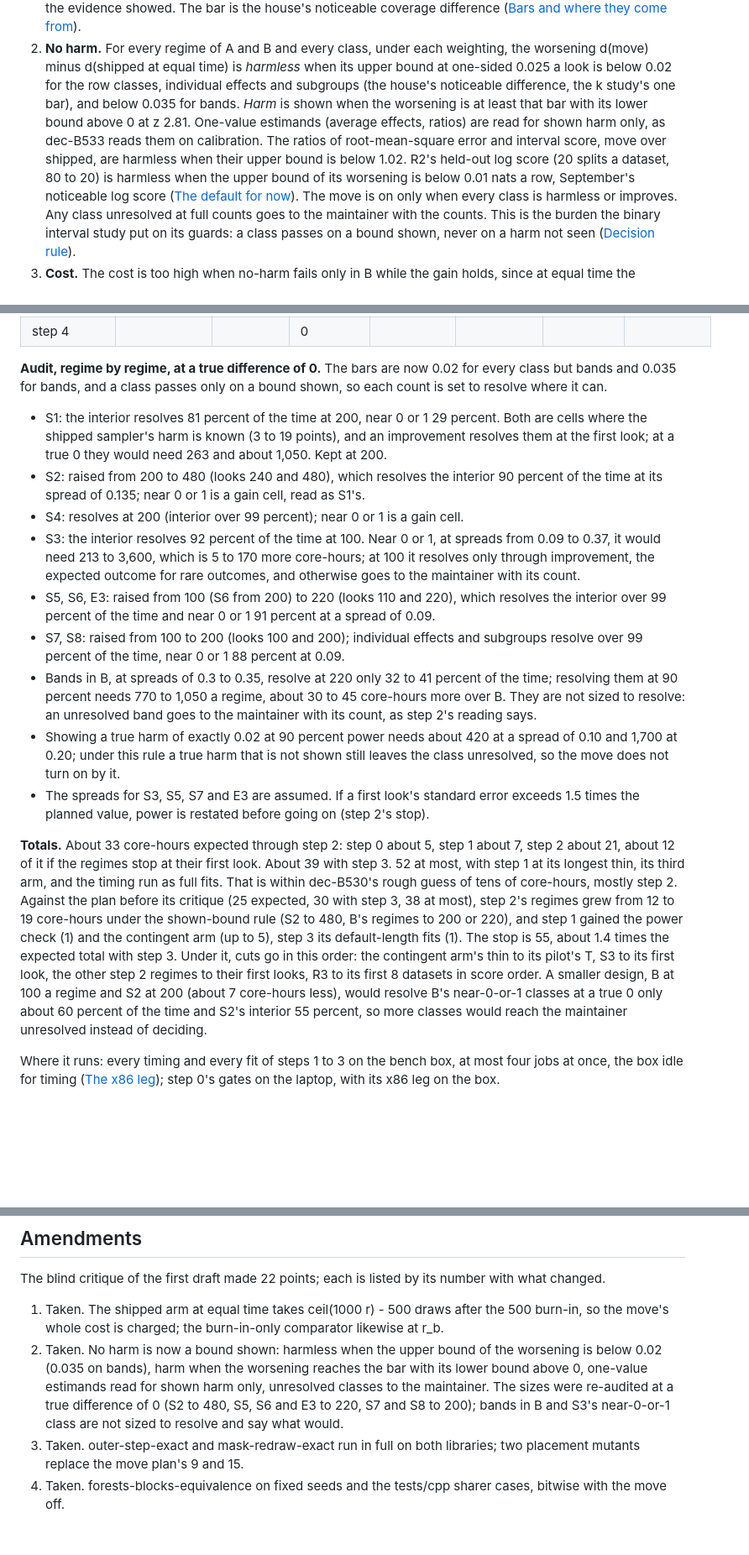
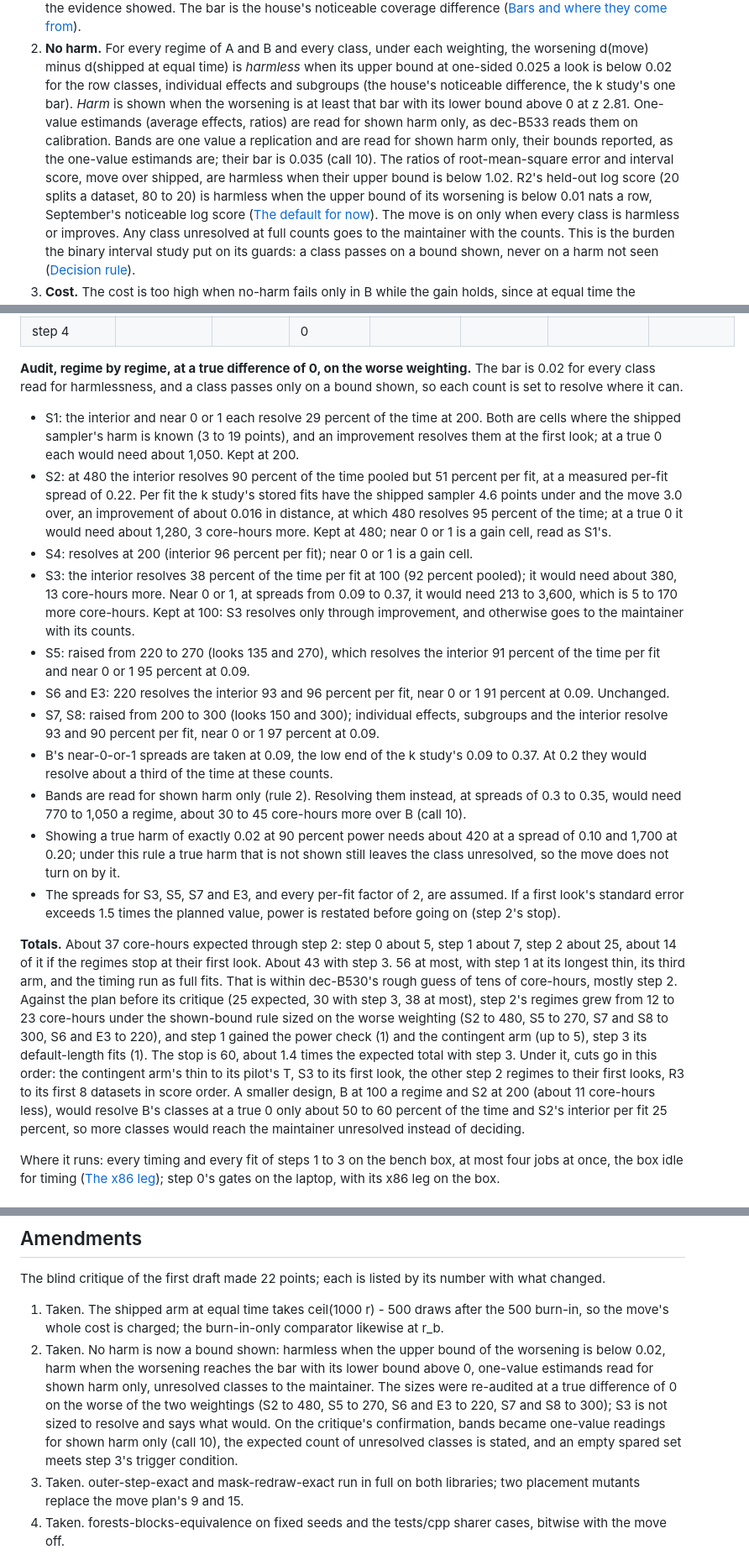
Before and after one commit to vdorie/dbarts, a Markdown page: docs/plans/k-move-pricing.md, 3 parts joined by grey strips. Shown at 84% size. Drawn GitHub-style; blank space fills up the shorter version.

Commit message:
Plan k-move-pricing: step 2 sized on the worse weighting with resolve rates and totals restated, the expected unresolved count stated, bands read for shown harm only with call 10, an empty spared set meeting the trigger condition

```diff
--- a/docs/plans/k-move-pricing.md
+++ b/docs/plans/k-move-pricing.md
@@ -335,13 +335,14 @@ the point call 4 turns on.
    ([Bars and where they come from](binary-k-mixing-need.md#bars-and-where-they-come-from)).
 2. **No harm.** For every regime of A and B and every class, under each weighting, the worsening d(move) minus
    d(shipped at equal time) is *harmless* when its upper bound at one-sided 0.025 a look is below 0.02 for the
-   row classes, individual effects and subgroups (the house's noticeable difference, the k study's one bar), and
-   below 0.035 for bands. *Harm* is shown when the worsening is at least that bar with its lower bound above 0 at
-   z 2.81. One-value estimands (average effects, ratios) are read for shown harm only, as dec-B533 reads them on
-   calibration. The ratios of root-mean-square error and interval score, move over shipped, are harmless when
-   their upper bound is below 1.02. R2's held-out log score (20 splits a dataset, 80 to 20) is harmless when the
-   upper bound of its worsening is below 0.01 nats a row, September's noticeable log score
-   ([The default for now](binary-hyperprior.md#the-default-for-now)). The move is on only when every class is
+   row classes, individual effects and subgroups (the house's noticeable difference, the k study's one bar).
+   *Harm* is shown when the worsening is at least that bar with its lower bound above 0 at z 2.81. One-value
+   estimands (average effects, ratios) are read for shown harm only, as dec-B533 reads them on calibration.
+   Bands are one value a replication and are read for shown harm only, their bounds reported, as the one-value
+   estimands are; their bar is 0.035 (call 10). The ratios of root-mean-square error and interval score, move
+   over shipped, are harmless when their upper bound is below 1.02. R2's held-out log score (20 splits a dataset,
+   80 to 20) is harmless when the upper bound of its worsening is below 0.01 nats a row, September's noticeable
+   log score ([The default for now](binary-hyperprior.md#the-default-for-now)). The move is on only when every class is
    harmless or improves. Any class unresolved at full counts goes to the maintainer with the counts. This is the
    burden the binary interval study put on its guards: a class passes on a bound shown, never on a harm not seen
    ([Decision rule](binary-interval-study.md#decision-rule)).
@@ -455,41 +470,46 @@ upper bound at one-sided 0.025 below the bar, which needs a standard error of at
 | step 3, R3 default fits | the default-length harm on each | 20 shipped at equal time and 20 move fits a dataset | about 1 | t bound a dataset | 0.02 | 20 | none |
 | step 4 | | | 0 | | | | |
 
-**Audit, regime by regime, at a true difference of 0.** The bars are now 0.02 for every class but bands and
-0.035 for bands, and a class passes only on a bound shown, so each count is set to resolve where it can.
-- S1: the interior resolves 81 percent of the time at 200, near 0 or 1 29 percent. Both are cells where the
-  shipped sampler's harm is known (3 to 19 points), and an improvement resolves them at the first look; at a true
-  0 they would need 263 and about 1,050. Kept at 200.
-- S2: raised from 200 to 480 (looks 240 and 480), which resolves the interior 90 percent of the time at its spread
-  of 0.135; near 0 or 1 is a gain cell, read as S1's.
-- S4: resolves at 200 (interior over 99 percent); near 0 or 1 is a gain cell.
-- S3: the interior resolves 92 percent of the time at 100. Near 0 or 1, at spreads from 0.09 to 0.37, it would
-  need 213 to 3,600, which is 5 to 170 more core-hours; at 100 it resolves only through improvement, the
-  expected outcome for rare outcomes, and otherwise goes to the maintainer with its count.
-- S5, S6, E3: raised from 100 (S6 from 200) to 220 (looks 110 and 220), which resolves the interior over 99
-  percent of the time and near 0 or 1 91 percent at a spread of 0.09.
-- S7, S8: raised from 100 to 200 (looks 100 and 200); individual effects and subgroups resolve over 99 percent of
-  the time, near 0 or 1 88 percent at 0.09.
-- Bands in B, at spreads of 0.3 to 0.35, resolve at 220 only 32 to 41 percent of the time; resolving them at
-  90 percent needs 770 to 1,050 a regime, about 30 to 45 core-hours more over B. They are not sized to resolve:
-  an unresolved band goes to the maintainer with its count, as step 2's reading says.
+**Audit, regime by regime, at a true difference of 0, on the worse weighting.** The bar is 0.02 for every class
+read for harmlessness, and a class passes only on a bound shown, so each count is set to resolve where it can.
+- S1: the interior and near 0 or 1 each resolve 29 percent of the time at 200. Both are cells where the shipped
+  sampler's harm is known (3 to 19 points), and an improvement resolves them at the first look; at a true 0 each
+  would need about 1,050. Kept at 200.
+- S2: at 480 the interior resolves 90 percent of the time pooled but 51 percent per fit, at a measured per-fit
+  spread of 0.22. Per fit the k study's stored fits have the shipped sampler 4.6 points under and the move 3.0
+  over, an improvement of about 0.016 in distance, at which 480 resolves 95 percent of the time; at a true 0 it
+  would need about 1,280, 3 core-hours more. Kept at 480; near 0 or 1 is a gain cell, read as S1's.
+- S4: resolves at 200 (interior 96 percent per fit); near 0 or 1 is a gain cell.
+- S3: the interior resolves 38 percent of the time per fit at 100 (92 percent pooled); it would need about 380,
+  13 core-hours more. Near 0 or 1, at spreads from 0.09 to 0.37, it would need 213 to 3,600, which is 5 to 170 more
+  core-hours. Kept at 100: S3 resolves only through improvement, and otherwise goes to the maintainer with its
+  counts.
+- S5: raised from 220 to 270 (looks 135 and 270), which resolves the interior 91 percent of the time per fit and
+  near 0 or 1 95 percent at 0.09.
+- S6 and E3: 220 resolves the interior 93 and 96 percent per fit, near 0 or 1 91 percent at 0.09. Unchanged.
+- S7, S8: raised from 200 to 300 (looks 150 and 300); individual effects, subgroups and the interior resolve 93
+  and 90 percent per fit, near 0 or 1 97 percent at 0.09.
+- B's near-0-or-1 spreads are taken at 0.09, the low end of the k study's 0.09 to 0.37. At 0.2 they would resolve
+  about a third of the time at these counts.
+- Bands are read for shown harm only (rule 2). Resolving them instead, at spreads of 0.3 to 0.35, would need 770
+  to 1,050 a regime, about 30 to 45 core-hours more over B (call 10).
 - Showing a true harm of exactly 0.02 at 90 percent power needs about 420 at a spread of 0.10 and 1,700 at 0.20;
   under this rule a true harm that is not shown still leaves the class unresolved, so the move does not turn on
   by it.
-- The spreads for S3, S5, S7 and E3 are assumed. If a first look's standard error exceeds 1.5 times the planned
-  value, power is restated before going on (step 2's stop).
+- The spreads for S3, S5, S7 and E3, and every per-fit factor of 2, are assumed. If a first look's standard error
+  exceeds 1.5 times the planned value, power is restated before going on (step 2's stop).
 
-**Totals.** About 33 core-hours expected through step 2: step 0 about 5, step 1 about 7, step 2 about 21, about 12
-of it if the regimes stop at their first look. About 39 with step 3. 52 at most, with step 1 at its longest thin,
+**Totals.** About 37 core-hours expected through step 2: step 0 about 5, step 1 about 7, step 2 about 25, about 14
+of it if the regimes stop at their first look. About 43 with step 3. 56 at most, with step 1 at its longest thin,
 its third arm, and the timing run as full fits. That is within dec-B530's rough guess of tens of core-hours, mostly
 step 2. Against the plan before its critique (25 expected, 30 with step 3, 38 at most), step 2's regimes grew from
-12 to 19 core-hours under the shown-bound rule (S2 to 480, B's regimes to 200 or 220), and step 1 gained the
-power check (1) and the contingent arm (up to 5), step 3 its default-length fits (1). The stop is 55, about 1.4
-times the expected total with step 3. Under it, cuts go in this order: the contingent arm's thin to its pilot's
-T, S3 to its first look, the other step 2 regimes to their first looks, R3 to its first 8 datasets in score
-order. A smaller design, B at 100 a regime and S2 at 200 (about 7 core-hours less), would resolve B's near-0-or-1
-classes at a true 0 only about 60 percent of the time and S2's interior 55 percent, so more classes would reach
-the maintainer unresolved instead of deciding.
+12 to 23 core-hours under the shown-bound rule sized on the worse weighting (S2 to 480, S5 to 270, S7 and S8 to
+300, S6 and E3 to 220), and step 1 gained the power check (1) and the contingent arm (up to 5), step 3 its
+default-length fits (1). The stop is 60, about 1.4 times the expected total with step 3. Under it, cuts go in this
+order: the contingent arm's thin to its pilot's T, S3 to its first look, the other step 2 regimes to their first
+looks, R3 to its first 8 datasets in score order. A smaller design, B at 100 a regime and S2 at 200 (about 11
+core-hours less), would resolve B's classes at a true 0 only about 50 to 60 percent of the time and S2's interior
+per fit 25 percent, so more classes would reach the maintainer unresolved instead of deciding.
 
 Where it runs: every timing and every fit of steps 1 to 3 on the bench box, at most four jobs at once, the box
 idle for timing ([The x86 leg](../../benchmarks/README.md#the-x86-leg)); step 0's gates on the laptop, with its
@@ -650,11 +675,13 @@ The blind critique of the first draft made 22 points; each is listed by its numb
 
 1. Taken. The shipped arm at equal time takes ceil(1000 r) - 500 draws after the 500 burn-in, so the move's whole
    cost is charged; the burn-in-only comparator likewise at r_b.
-2. Taken. No harm is now a bound shown: harmless when the upper bound of the worsening is below 0.02 (0.035 on
-   bands), harm when the worsening reaches the bar with its lower bound above 0, one-value estimands read for
-   shown harm only, unresolved classes to the maintainer. The sizes were re-audited at a true difference of 0
-   (S2 to 480, S5, S6 and E3 to 220, S7 and S8 to 200); bands in B and S3's near-0-or-1 class are not sized to
-   resolve and say what would.
+2. Taken. No harm is now a bound shown: harmless when the upper bound of the worsening is below 0.02, harm
+   when the worsening reaches the bar with its lower bound above 0, one-value estimands read for
+   shown harm only, unresolved classes to the maintainer. The sizes were re-audited at a true difference of 0 on
+   the worse of the two weightings (S2 to 480, S5 to 270, S6 and E3 to 220, S7 and S8 to 300); S3 is not sized to
+   resolve and says what would. On the critique's confirmation, bands became one-value readings for shown harm
+   only (call 10), the expected count of unresolved classes is stated, and an empty spared set meets step 3's
+   trigger condition.
 3. Taken. outer-step-exact and mask-redraw-exact run in full on both libraries; two placement mutants replace the
    move plan's 9 and 15.
 4. Taken. forests-blocks-equivalence on fixed seeds and the tests/cpp sharer cases, bitwise with the move off.
```
Also changed, not shown: other parts of docs/plans/k-move-pricing.md (+35 -16 lines), docs/plans/INDEX.md (+1 -1 lines).
